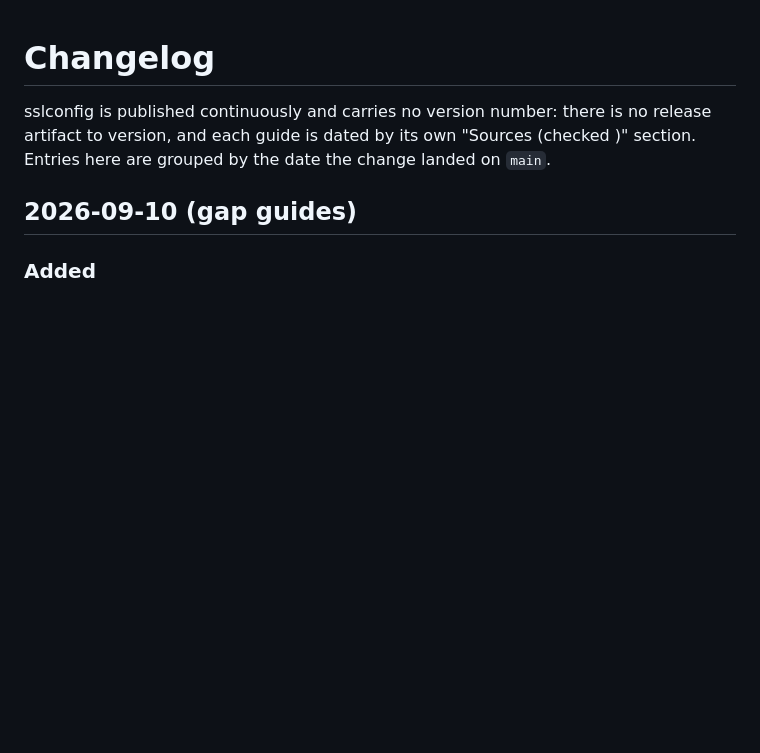
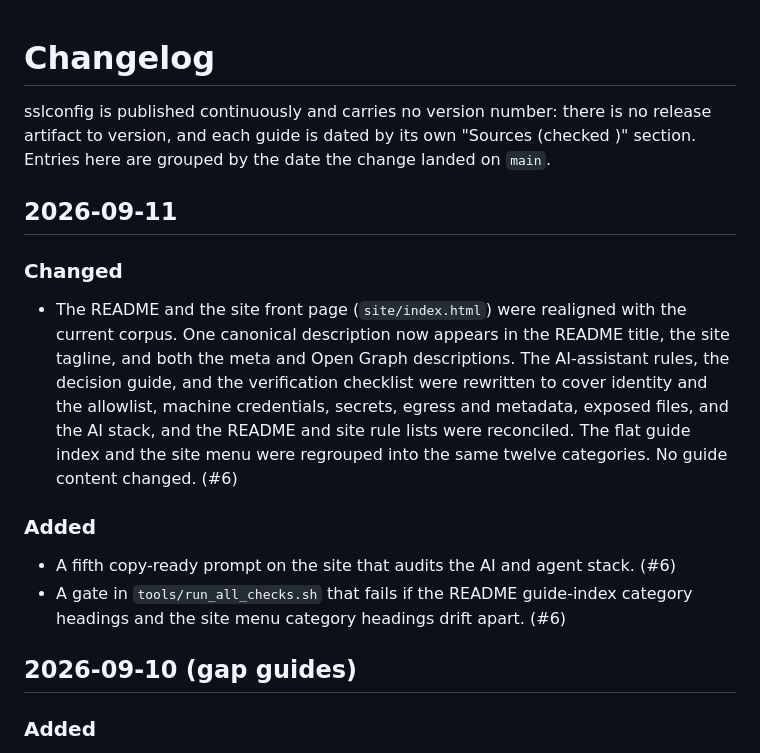
Before and after one commit to jposluns/sslconfig, a Markdown page: CHANGELOG.md, the part around the change. GitHub-like rendering; blank space fills up the shorter version.

Commit message:
Changelog: record the front-door realignment (#7)
The front-door realignment merged as PR #6 without a changelog entry; this
adds the 2026-09-11 section describing it, the AI-stack prompt, and the
category-sync gate. Closing change of the 2026-09-11 session.

Co-authored-by: Jeff Posluns <worker2@mailz.ca>
Co-authored-by: Claude Opus 4.8 <noreply@anthropic.com>

```diff
--- a/CHANGELOG.md
+++ b/CHANGELOG.md
@@ -3,6 +3,24 @@
 sslconfig is published continuously and carries no version number: there is no release artifact to
 version, and each guide is dated by its own "Sources (checked <month year>)" section. Entries here
 are grouped by the date the change landed on `main`.
+
+## 2026-09-11
+
+### Changed
+
+- The README and the site front page (`site/index.html`) were realigned with the current corpus.
+  One canonical description now appears in the README title, the site tagline, and both the meta and
+  Open Graph descriptions. The AI-assistant rules, the decision guide, and the verification checklist
+  were rewritten to cover identity and the allowlist, machine credentials, secrets, egress and
+  metadata, exposed files, and the AI stack, and the README and site rule lists were reconciled. The
+  flat guide index and the site menu were regrouped into the same twelve categories. No guide content
+  changed. (#6)
+
+### Added
+
+- A fifth copy-ready prompt on the site that audits the AI and agent stack. (#6)
+- A gate in `tools/run_all_checks.sh` that fails if the README guide-index category headings and the
+  site menu category headings drift apart. (#6)
 
 ## 2026-09-10 (gap guides)
 
```
